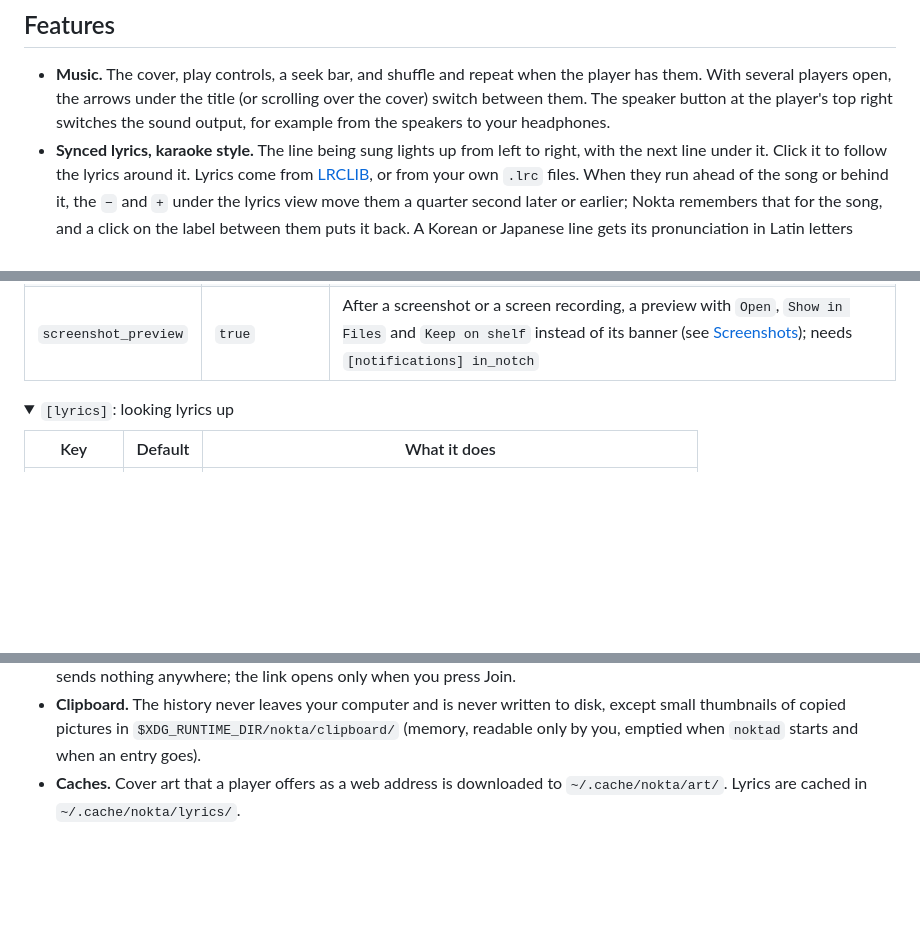
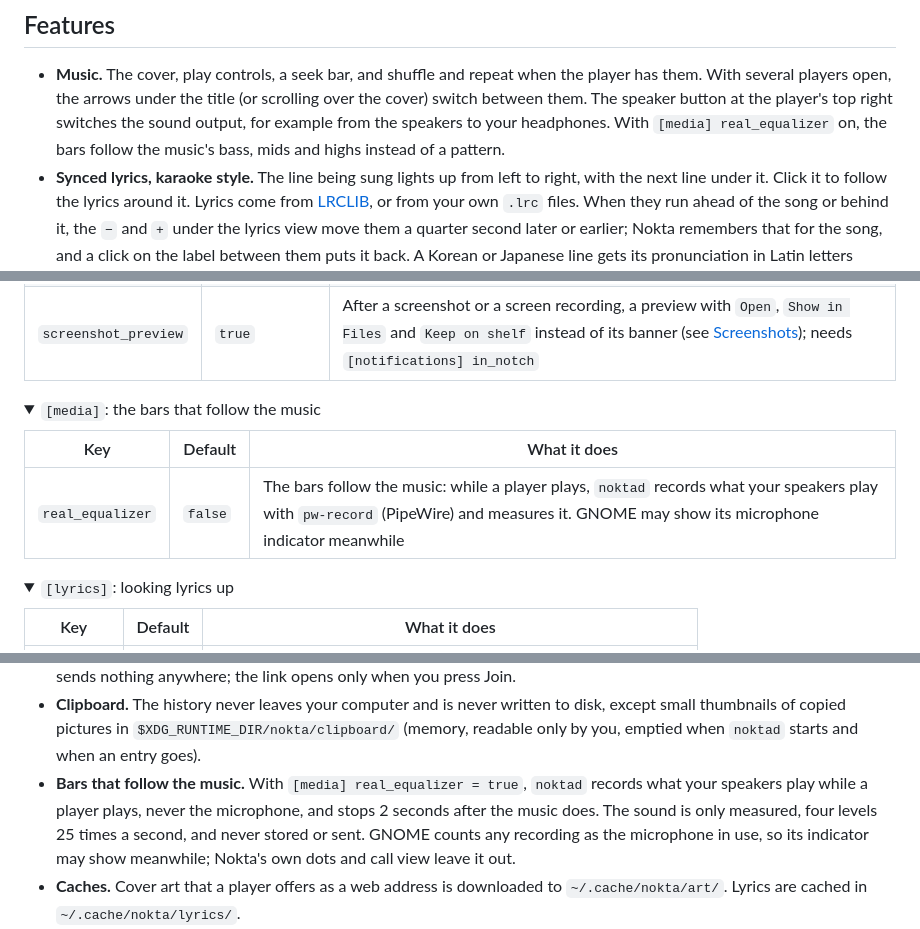
Before and after one commit to MasRama/nokta, a Markdown page: README.md, 3 parts joined by grey strips. Drawn GitHub-style; folded sections open; blank space fills up the shorter version.

Commit message:
docs(media): describe bars that follow the music

```diff
--- a/README.md
+++ b/README.md
@@ -37,7 +37,8 @@ notifications. Hover over it to open it, or press
   when the player has them. With several players open, the arrows under the
   title (or scrolling over the cover) switch between them. The speaker
   button at the player's top right switches the sound output, for example
-  from the speakers to your headphones.
+  from the speakers to your headphones. With `[media] real_equalizer` on,
+  the bars follow the music's bass, mids and highs instead of a pattern.
 - **Synced lyrics, karaoke style.** The line being sung lights up from left
   to right, with the next line under it. Click it to follow the lyrics
   around it. Lyrics come from [LRCLIB](https://lrclib.net), or from your
@@ -366,6 +367,15 @@ Every key, by table:
 </details>
 
 <details>
+<summary><code>[media]</code>: the bars that follow the music</summary>
+
+| Key | Default | What it does |
+|---|---|---|
+| `real_equalizer` | `false` | The bars follow the music: while a player plays, `noktad` records what your speakers play with `pw-record` (PipeWire) and measures it. GNOME may show its microphone indicator meanwhile |
+
+</details>
+
+<details>
 <summary><code>[lyrics]</code>: looking lyrics up</summary>
 
 | Key | Default | What it does |
@@ -494,6 +504,12 @@ countdown.
   written to disk, except small thumbnails of copied pictures in
   `$XDG_RUNTIME_DIR/nokta/clipboard/` (memory, readable only by you,
   emptied when `noktad` starts and when an entry goes).
+- **Bars that follow the music.** With `[media] real_equalizer = true`,
+  `noktad` records what your speakers play while a player plays, never the
+  microphone, and stops 2 seconds after the music does. The sound is only
+  measured, four levels 25 times a second, and never stored or sent. GNOME
+  counts any recording as the microphone in use, so its indicator may show
+  meanwhile; Nokta's own dots and call view leave it out.
 - **Caches.** Cover art that a player offers as a web address is
   downloaded to `~/.cache/nokta/art/`. Lyrics are cached in
   `~/.cache/nokta/lyrics/`.
```
Also changed, not shown: ARCHITECTURE.md (+10 -1 lines), docs/testing.md (+9 -0 lines).
